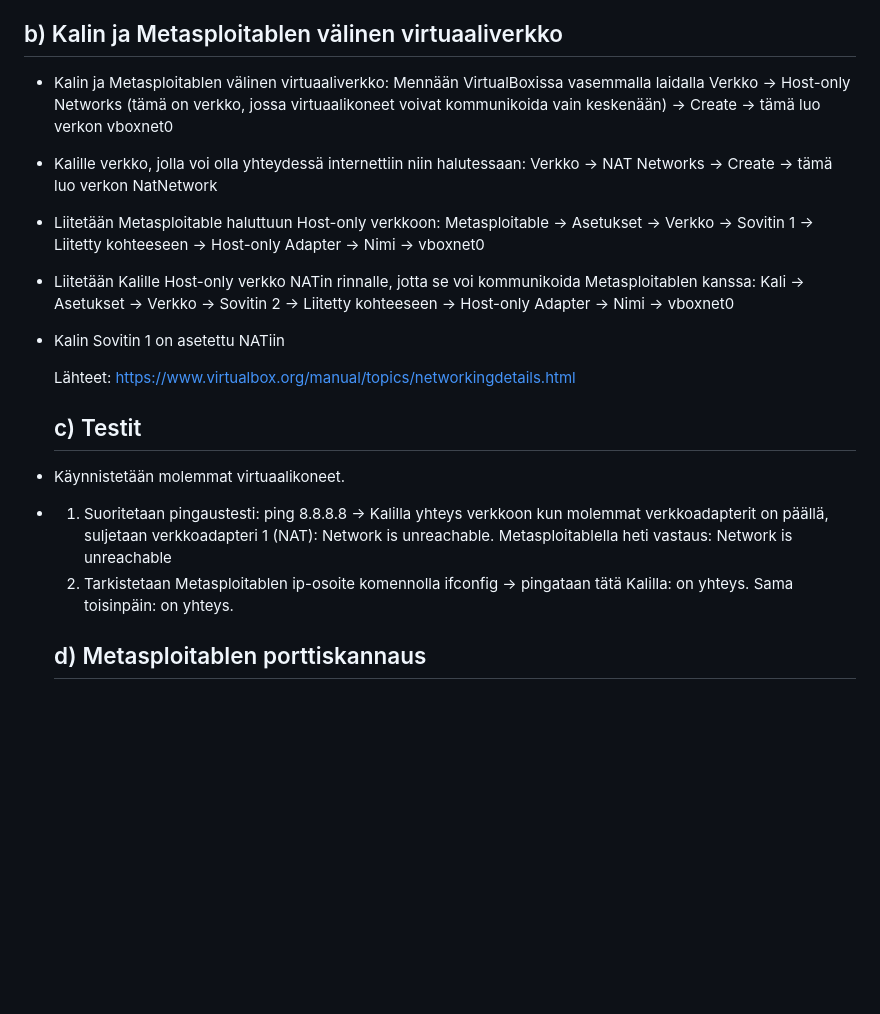
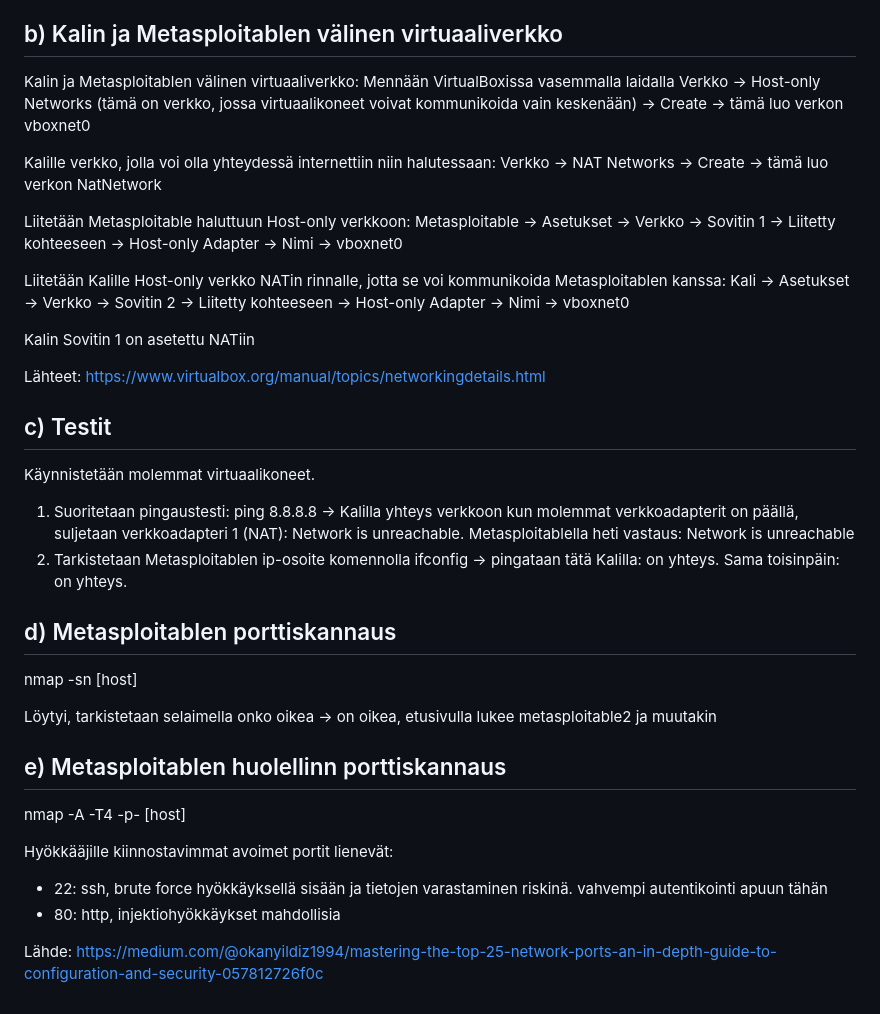
Before and after one commit to ckarau/ckarau.github.io, a Markdown page: h2.md, the part around the change. GitHub-like rendering; blank space fills up the shorter version.

Commit message:
Revise virtual network setup instructions for Kali and Metasploitable
Updated instructions for setting up a virtual network between Kali and Metasploitable in VirtualBox, including network adapter configurations and testing steps.

```diff
--- a/h2.md
+++ b/h2.md
@@ -33,13 +33,15 @@ Lähteet:
 
   ## b) Kalin ja Metasploitablen välinen virtuaaliverkko
 
-- Kalin ja Metasploitablen välinen virtuaaliverkko: Mennään VirtualBoxissa vasemmalla laidalla Verkko -> Host-only Networks (tämä on verkko, jossa virtuaalikoneet voivat kommunikoida vain keskenään) -> Create -> tämä luo verkon vboxnet0
-- Kalille verkko, jolla voi olla yhteydessä internettiin niin halutessaan: Verkko -> NAT Networks -> Create -> tämä luo verkon NatNetwork
+Kalin ja Metasploitablen välinen virtuaaliverkko: Mennään VirtualBoxissa vasemmalla laidalla Verkko -> Host-only Networks (tämä on verkko, jossa virtuaalikoneet voivat kommunikoida vain keskenään) -> Create -> tämä luo verkon vboxnet0
 
-- Liitetään Metasploitable haluttuun Host-only verkkoon: Metasploitable -> Asetukset -> Verkko -> Sovitin 1 -> Liitetty kohteeseen -> Host-only Adapter -> Nimi -> vboxnet0
+Kalille verkko, jolla voi olla yhteydessä internettiin niin halutessaan: Verkko -> NAT Networks -> Create -> tämä luo verkon NatNetwork
 
-- Liitetään Kalille Host-only verkko NATin rinnalle, jotta se voi kommunikoida Metasploitablen kanssa: Kali -> Asetukset -> Verkko -> Sovitin 2 -> Liitetty kohteeseen -> Host-only Adapter -> Nimi -> vboxnet0
-- Kalin Sovitin 1 on asetettu NATiin
+Liitetään Metasploitable haluttuun Host-only verkkoon: Metasploitable -> Asetukset -> Verkko -> Sovitin 1 -> Liitetty kohteeseen -> Host-only Adapter -> Nimi -> vboxnet0
+
+Liitetään Kalille Host-only verkko NATin rinnalle, jotta se voi kommunikoida Metasploitablen kanssa: Kali -> Asetukset -> Verkko -> Sovitin 2 -> Liitetty kohteeseen -> Host-only Adapter -> Nimi -> vboxnet0
+
+Kalin Sovitin 1 on asetettu NATiin
 
   Lähteet:
 https://www.virtualbox.org/manual/topics/networkingdetails.html
@@ -47,11 +49,25 @@ https://www.virtualbox.org/manual/topics/networkingdetails.html
 
   ## c) Testit
 
-- Käynnistetään molemmat virtuaalikoneet.
-- 1) Suoritetaan pingaustesti: ping 8.8.8.8 -> Kalilla yhteys verkkoon kun molemmat verkkoadapterit on päällä, suljetaan verkkoadapteri 1 (NAT): Network is unreachable. Metasploitablella heti vastaus: Network is unreachable
+  Käynnistetään molemmat virtuaalikoneet.
+  1) Suoritetaan pingaustesti: ping 8.8.8.8 -> Kalilla yhteys verkkoon kun molemmat verkkoadapterit on päällä, suljetaan verkkoadapteri 1 (NAT): Network is unreachable. Metasploitablella heti vastaus: Network is unreachable
   2) Tarkistetaan Metasploitablen ip-osoite komennolla ifconfig -> pingataan tätä Kalilla: on yhteys. Sama toisinpäin: on yhteys.
 
 
   ## d) Metasploitablen porttiskannaus
 
--
+nmap -sn [host]
+
+Löytyi, tarkistetaan selaimella onko oikea -> on oikea, etusivulla lukee metasploitable2 ja muutakin
+
+
+  ## e) Metasploitablen huolellinn porttiskannaus
+
+nmap -A -T4 -p- [host]
+
+Hyökkääjille kiinnostavimmat avoimet portit lienevät:
+- 22: ssh, brute force hyökkäyksellä sisään ja tietojen varastaminen riskinä. vahvempi autentikointi apuun tähän
+- 80: http, injektiohyökkäykset mahdollisia
+
+Lähde:
+https://medium.com/@okanyildiz1994/mastering-the-top-25-network-ports-an-in-depth-guide-to-configuration-and-security-057812726f0c
```
